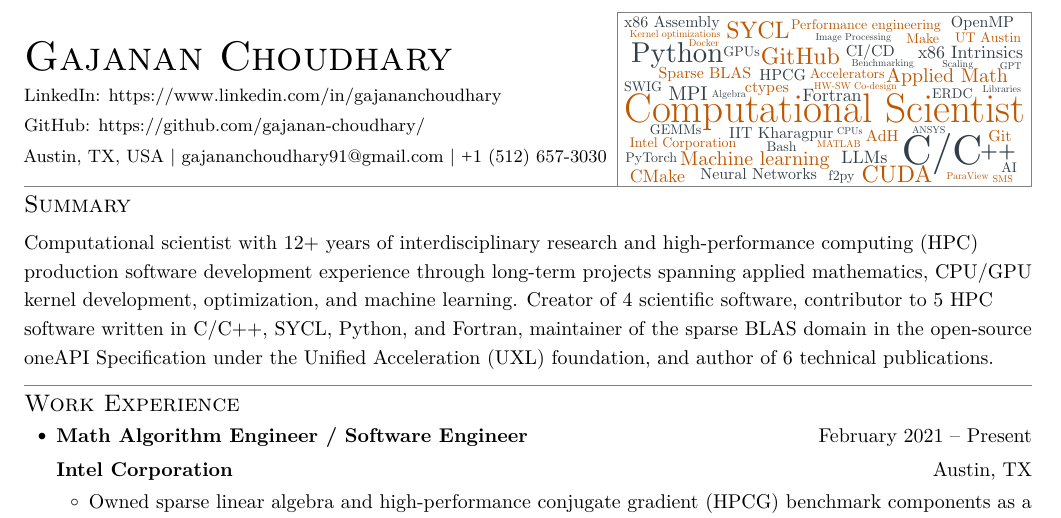
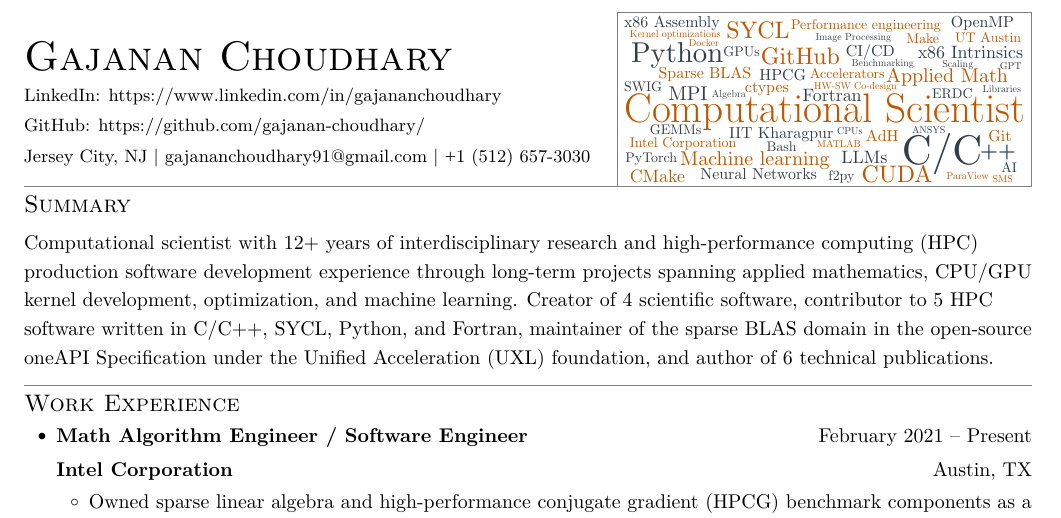
Before and after one commit to gajanan-choudhary/CV-Resume, a LaTeX CV (two-page-resume.tex, which reads mymacros.tex): part of page 1 of 2, cut so that both start at the same text. Compiled offline with pdfLaTeX.

Commit message:
Update location in LaTeX base

```diff
--- a/mymacros.tex
+++ b/mymacros.tex
@@ -10,7 +10,7 @@
 
 \def\Author{Gajanan Choudhary}
 \def\AuthorEmail{gajananchoudhary91@gmail.com}
-\def\AuthorAddress{Austin, TX, USA}
+\def\AuthorAddress{Jersey City, NJ}
 \def\AuthorPhoneText{\smallplus{}1 (512) 657-3030}
 \def\AuthorPhoneLink{tel:15126573030}
 
```
